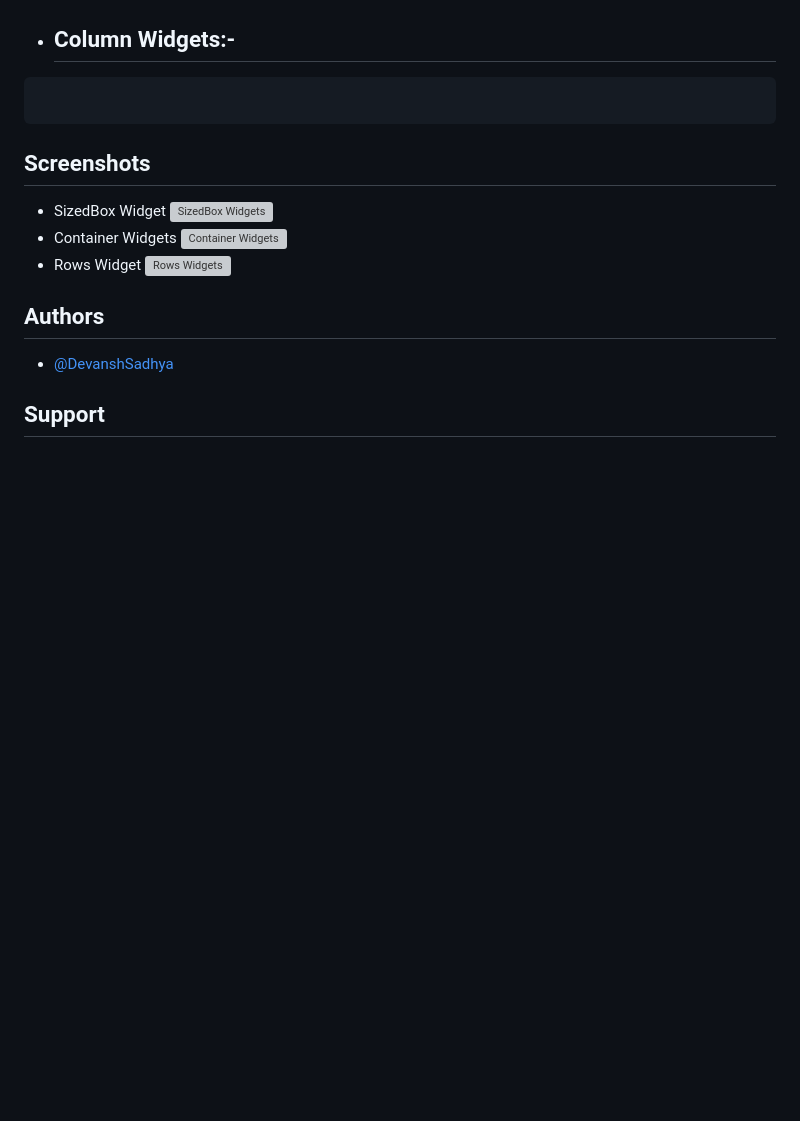
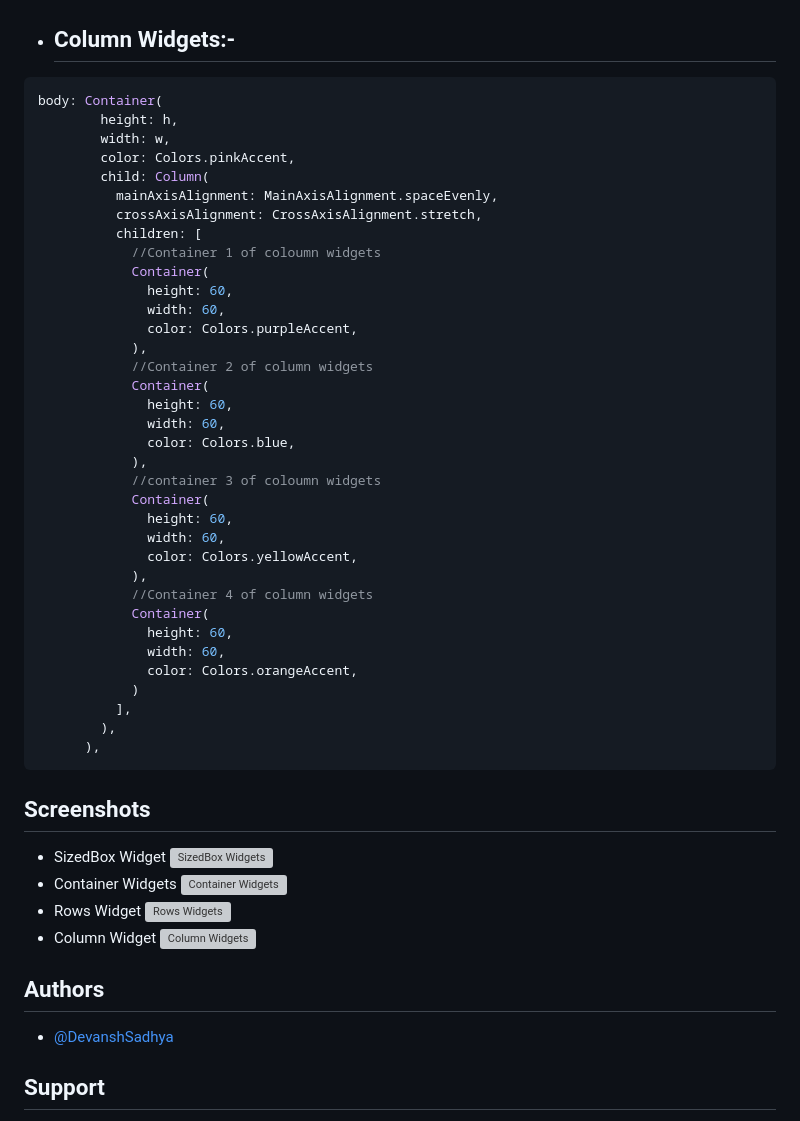
Before and after one commit to DevanshSadhya/Flutter_Basics, a Markdown page: README.md, the part around the change. Drawn GitHub-style; blank space fills up the shorter version; grey boxes are pictures that could not be loaded.

````diff
--- a/README.md
+++ b/README.md
@@ -184,13 +184,48 @@ body: Container(
 
 - ## Column Widgets:-
 ```dart
-
+body: Container(
+        height: h,
+        width: w,
+        color: Colors.pinkAccent,
+        child: Column(
+          mainAxisAlignment: MainAxisAlignment.spaceEvenly,
+          crossAxisAlignment: CrossAxisAlignment.stretch,
+          children: [
+            //Container 1 of coloumn widgets
+            Container(
+              height: 60,
+              width: 60,
+              color: Colors.purpleAccent,
+            ),
+            //Container 2 of column widgets
+            Container(
+              height: 60,
+              width: 60,
+              color: Colors.blue,
+            ),
+            //container 3 of coloumn widgets
+            Container(
+              height: 60,
+              width: 60,
+              color: Colors.yellowAccent,
+            ),
+            //Container 4 of column widgets
+            Container(
+              height: 60,
+              width: 60,
+              color: Colors.orangeAccent,
+            )
+          ],
+        ),
+      ),
 ```
 ## Screenshots
 
 - SizedBox Widget ![SizedBox Widgets](https://snipboard.io/DLd4TM.jpg)
 - Container Widgets ![Container Widgets](https://snipboard.io/ntLaHo.jpg)
 - Rows Widget ![Rows Widgets](https://snipboard.io/GejF5y.jpg)
+- Column Widget ![Column Widgets](https://snipboard.io/2DFKNr.jpg)
 
 ## Authors
 
````
